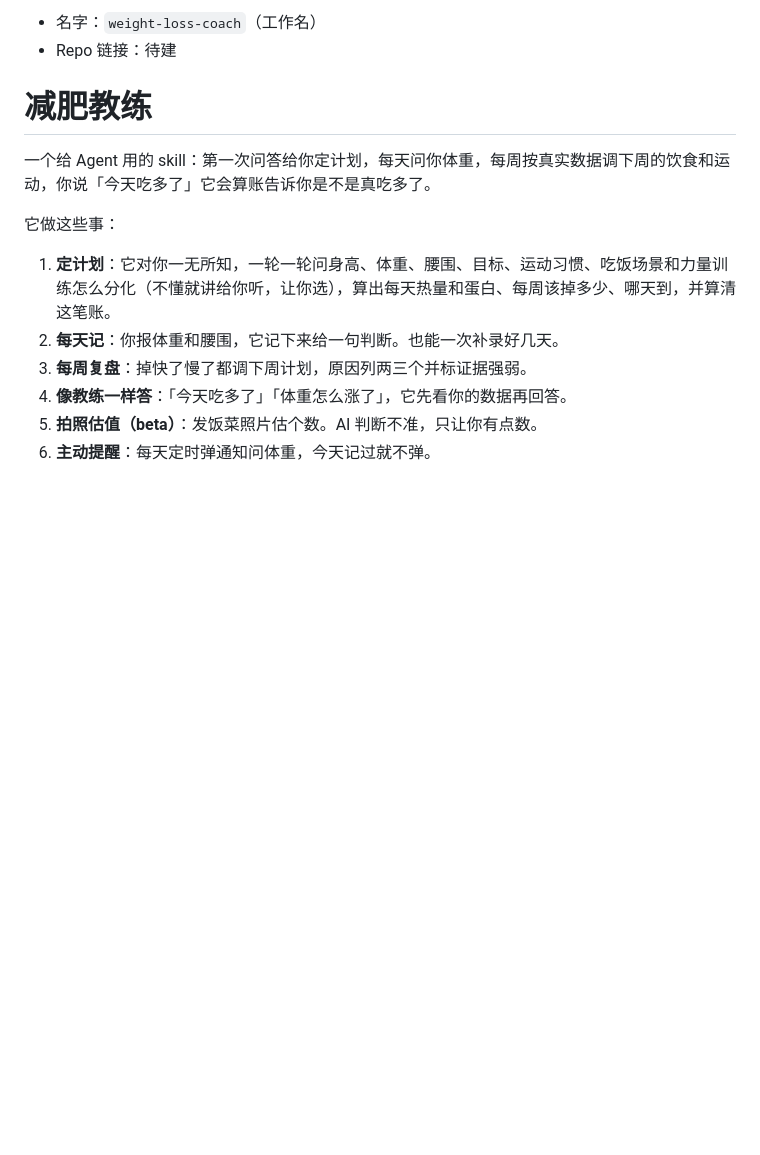
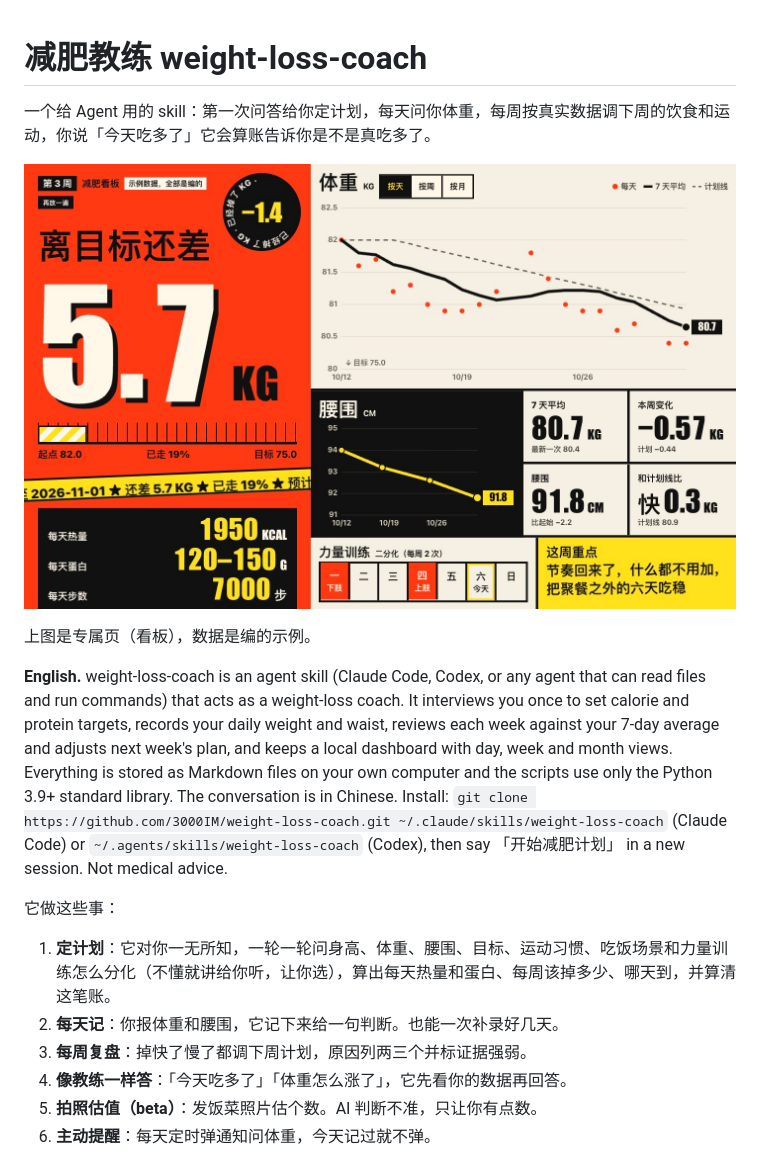
Before and after one commit to 3000IM/weight-loss-coach, a Markdown page: README.md, the part around one of its changes. GitHub-like rendering; pictures changed too: examples/dashboard.jpg (added); blank space fills up the shorter version.

```diff
--- a/README.md
+++ b/README.md
@@ -1,10 +1,14 @@
-<!-- 名字和链接只写在下面这两行，正文都说「这个 repo」。改名时再改 SKILL.md 开头的 name。 -->
-- 名字：`weight-loss-coach`（工作名）
-- Repo 链接：待建
+<!-- 改名时全文替换 3000IM/weight-loss-coach，再改 SKILL.md 开头的 name。 -->
 
-# 减肥教练
+# 减肥教练 weight-loss-coach
 
 一个给 Agent 用的 skill：第一次问答给你定计划，每天问你体重，每周按真实数据调下周的饮食和运动，你说「今天吃多了」它会算账告诉你是不是真吃多了。
+
+![看板截图，示例数据](examples/dashboard.jpg)
+
+上图是专属页（看板），数据是编的示例。
+
+**English.** weight-loss-coach is an agent skill (Claude Code, Codex, or any agent that can read files and run commands) that acts as a weight-loss coach. It interviews you once to set calorie and protein targets, records your daily weight and waist, reviews each week against your 7-day average and adjusts next week's plan, and keeps a local dashboard with day, week and month views. Everything is stored as Markdown files on your own computer and the scripts use only the Python 3.9+ standard library. The conversation is in Chinese. Install: `git clone https://github.com/3000IM/weight-loss-coach.git ~/.claude/skills/weight-loss-coach` (Claude Code) or `~/.agents/skills/weight-loss-coach` (Codex), then say 「开始减肥计划」 in a new session. Not medical advice.
 
 它做这些事：
 
```
Also changed, not shown: other parts of README.md (+31 -7 lines), 2 other files.
